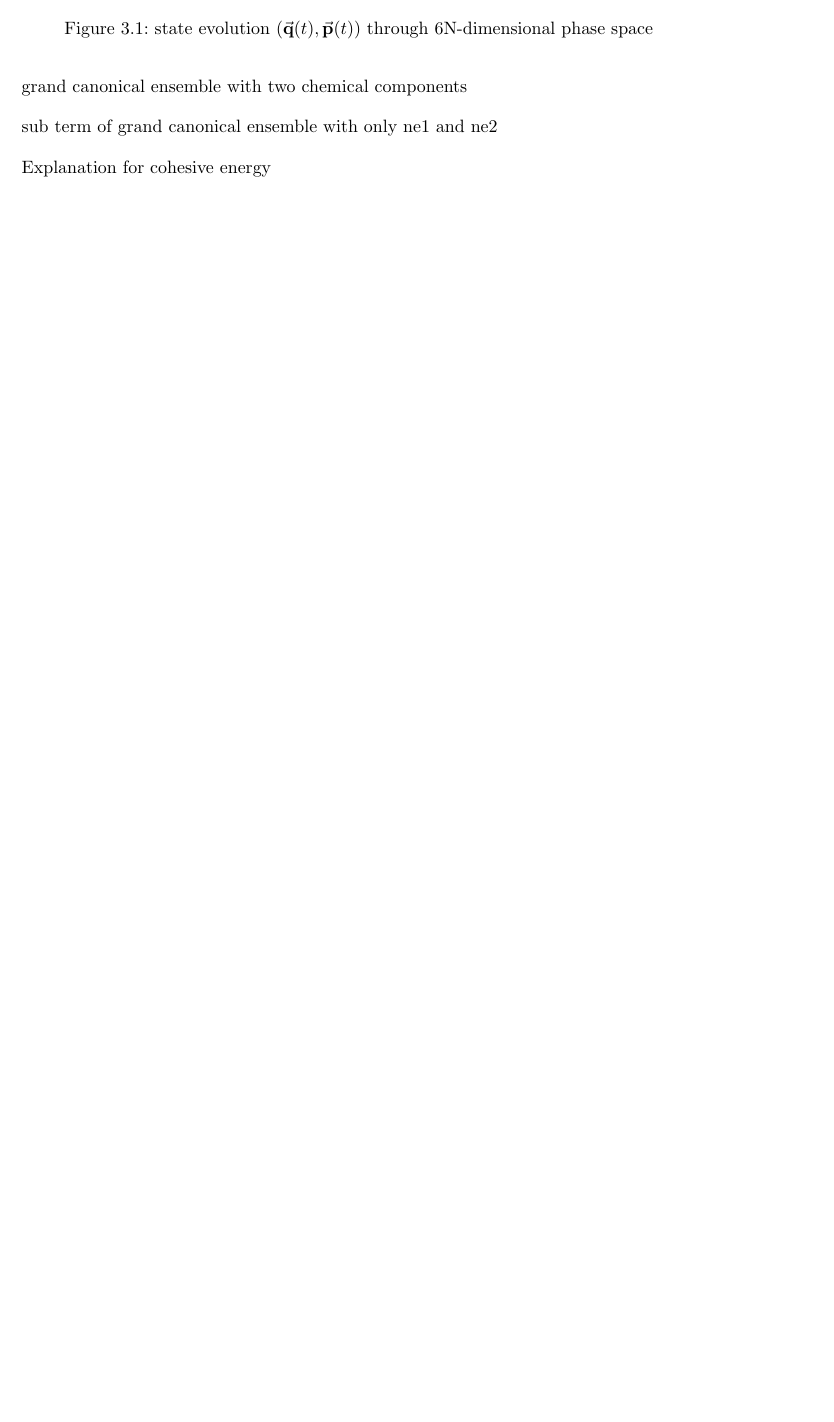
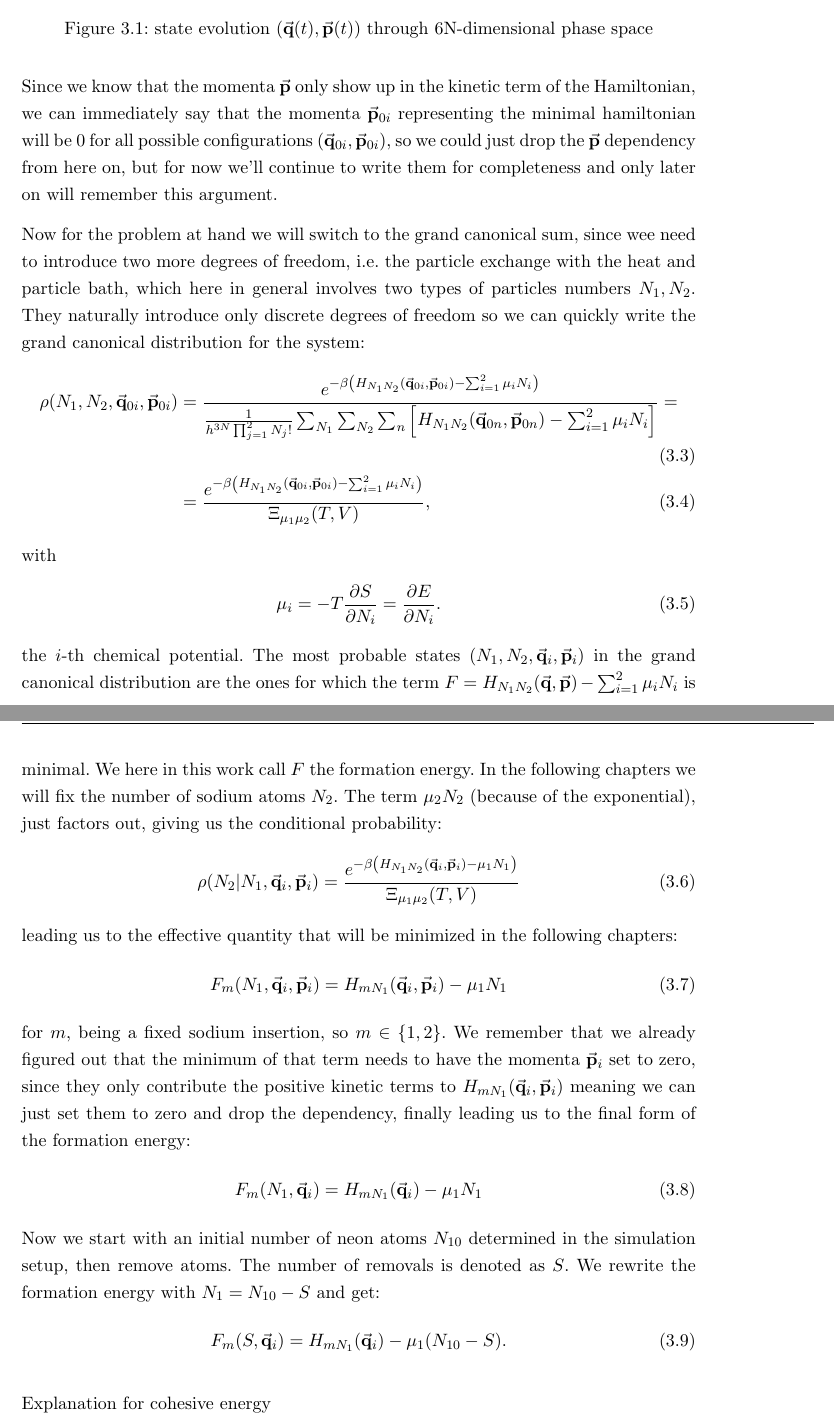
Before and after one commit to gabsommer/Projektarbeit_NeNa, a LaTeX thesis (main.tex, which reads Inhalt/Grundlagen.tex): part of page 12 of 28 before the commit and two parts of pages 12 and 13 of 29 after it, the two joined at a grey line, cut so that both start at the same text, the shorter picture padded with empty space. Compiled offline with pdfLaTeX.

Commit message:
expanding theoretical intro and introducing formation energy F

```diff
--- a/Inhalt/Grundlagen.tex
+++ b/Inhalt/Grundlagen.tex
@@ -12,6 +11,7 @@ We now consider these volumes of phase space (being approximately confined regio
 \begin{align}
 	p(\vec{\mathbf{q}}_{0i},\vec{\mathbf{p}}_{0i})=\frac{e^{-\beta H(\vec{\mathbf{q}}_{0i},\vec{\mathbf{p}}_{0i})}}{\sum_{n} e^{-\beta H(\vec{\mathbf{q}}_{0n},\vec{\mathbf{p}}_{0n})}}.
 \end{align}
+Since we know that the momenta $\vec{\mathbf{p}}$ only show up in the kinetic term of the Hamiltonian, we can immediately say that the momenta $\vec{\mathbf{p}}_{0i}$ representing the minimal hamiltonian will be 0 for all possible configurations $(\vec{\mathbf{q}}_{0i},\vec{\mathbf{p}}_{0i})$, so we could just drop the $\vec{\mathbf{p}}$ dependency from here on, but for now we'll continue to write them for completeness and only later on will remember this argument.
 
 \begin{figure}
 	\centering
@@ -20,12 +20,34 @@ We now consider these volumes of phase space (being approximately confined regio
 	\caption{state evolution $(\vec{\mathbf{q}}(t),\vec{\mathbf{p}}(t))$ through 6N-dimensional phase space}
 	\label{fig:phasepsace}
 \end{figure}
-
-grand canonical ensemble with two chemical components
-
-sub term of grand canonical ensemble with only ne1 and ne2
+Now for the problem at hand we will switch to the grand canonical sum, since wee need to introduce two more degrees of freedom, i.e. the particle exchange with the heat and particle bath, which here in general involves two types of particles numbers $N_1,N_2$. They naturally introduce only discrete degrees of freedom so we can quickly write the grand canonical distribution for the system:
+\begin{align}
+	\rho(N_1,N_2,\vec{\mathbf{q}}_{0i},\vec{\mathbf{p}}_{0i})&=\frac{e^{-\beta\left(H_{N_1N_2}(\vec{\mathbf{q}}_{0i},\vec{\mathbf{p}}_{0i})-\sum_{i=1}^{2}\mu_i N_i\right)}}{\frac{1}{h^{3N}\prod_{j=1}^{2}N_j!}\sum_{N_1}\sum_{N_2}\sum_{n}\left[H_{N_1N_2}(\vec{\mathbf{q}}_{0n},\vec{\mathbf{p}}_{0n})-\sum_{i=1}^{2}\mu_i N_i\right]}=\\
+	&=\frac{e^{-\beta\left(H_{N_1N_2}(\vec{\mathbf{q}}_{0i},\vec{\mathbf{p}}_{0i})-\sum_{i=1}^{2}\mu_i N_i\right)}}{\Xi_{\mu_1\mu_2}(T,V)},
+\end{align}
+with
+\begin{align}
+\mu_i = -T \frac{\partial S}{\partial N_i}=\frac{\partial E}{\partial N_i}.
+\end{align} the $i$-th chemical potential.
+The most probable states $(N_1,N_2,\vec{\mathbf{q}}_{i},\vec{\mathbf{p}}_{i})$ in the grand canonical distribution are the ones for which the term $F = H_{N_1N_2}(\vec{\mathbf{q}},\vec{\mathbf{p}})-\sum_{i=1}^{2}\mu_i N_i$ is minimal. We here in this work call $F$ the formation energy. In the following chapters we will fix the number of sodium atoms $N_2$. The term $\mu_2 N_2$ (because of the exponential), just factors out, giving us the conditional probability:
+\begin{align}
+	\rho(N_2 | N_1,\vec{\mathbf{q}}_{i},\vec{\mathbf{p}}_{i})=\frac{e^{-\beta\left(H_{N_1N_2}(\vec{\mathbf{q}}_{i},\vec{\mathbf{p}}_{i})-\mu_1 N_1\right)}}{\Xi_{\mu_1\mu_2}(T,V)}
+\end{align}
+leading us to the effective quantity that will be minimized in the following chapters:
+\begin{align}
+	F_m(N_1,\vec{\mathbf{q}}_{i},\vec{\mathbf{p}}_{i}) = H_{mN_1}(\vec{\mathbf{q}}_{i},\vec{\mathbf{p}}_{i}) - \mu_1 N_1
+\end{align}for $m$, being a fixed sodium insertion, so $m\in\{1,2\}$. We remember that we already figured out that the minimum of that term needs to have the momenta $\vec{\mathbf{p}}_i$ set to zero, since they only contribute the positive kinetic terms to $H_{mN_1}(\vec{\mathbf{q}}_{i},\vec{\mathbf{p}}_{i})$ meaning we can just set them to zero and drop the dependency, finally leading us to the final form of the formation energy:
+\begin{align}
+	F_m(N_1,\vec{\mathbf{q}}_{i}) = H_{mN_1}(\vec{\mathbf{q}}_{i}) - \mu_1 N_1
+\end{align}
+Now we start with an initial number of neon atoms $N_{10}$ determined in the simulation setup, then remove atoms. The number of removals is denoted as $S$. We rewrite the formation energy with $N_1 = N_{10}-S$ and get:
+\begin{align}
+	F_m(S,\vec{\mathbf{q}}_{i}) = H_{mN_1}(\vec{\mathbf{q}}_{i}) - \mu_1 (N_{10}-S).
+\end{align}
 
 Explanation for cohesive energy
+\section{The explicit Formation Energy F}
+Now we can write out the Hamiltonian, that only includes the pair interaction of neon and sodium (kinetic energy already being set to zero, or alternatively being ignored).
 \section{Relaxation in LAMMPS}
 relaxation theory form lammps
 described in \cite{Bitzek2006} Bitzek, Koskinen, Gahler, Moseler, Gumbsch, Phys Rev Lett, 97, 170201 (2006).
```
Also changed, not shown: main.pdf, Inhalt/Grundlagen.tex (7 more changed lines).
